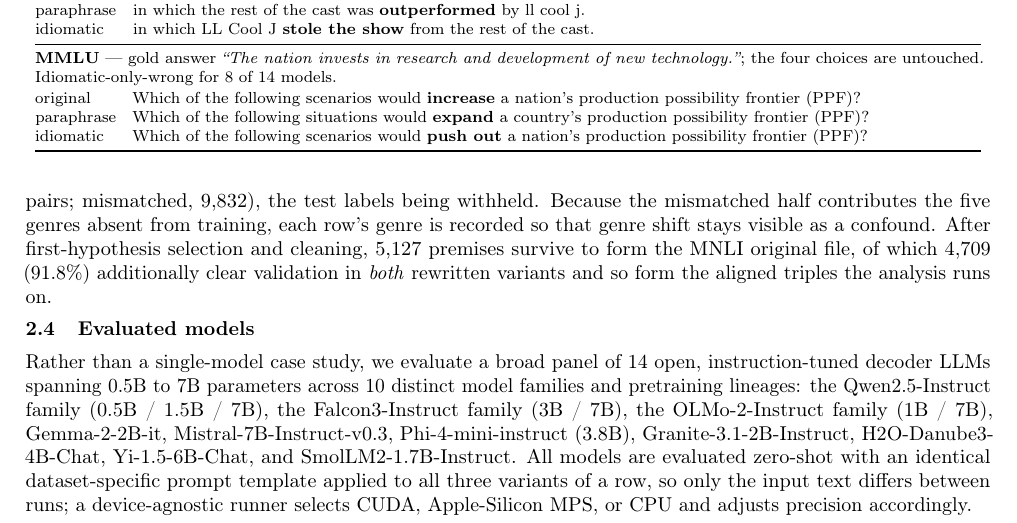
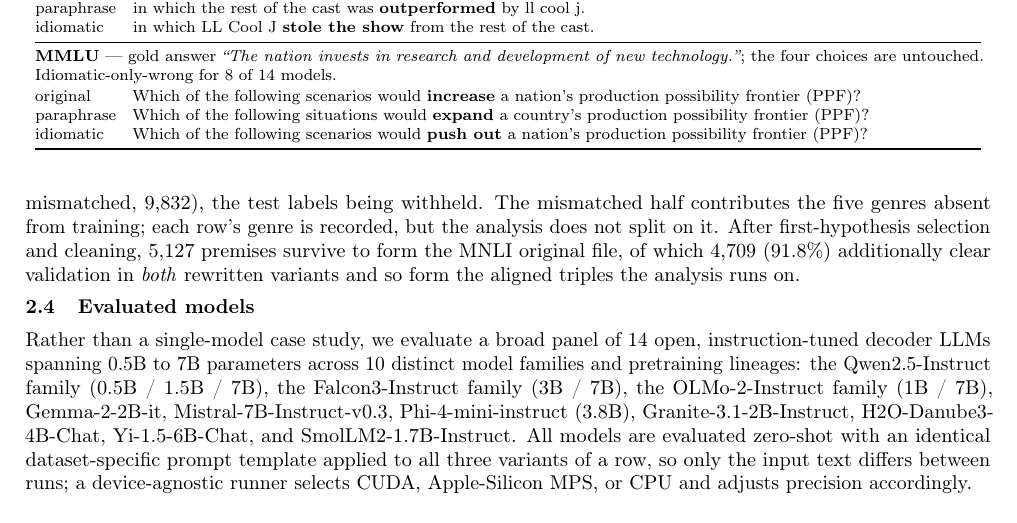
Before and after one commit to LihuZur/Idiom_degredation, a LaTeX document (NLP_2024_Reichman/main.tex): part of page 4 of 8, cut so that both start at the same text. Compiled offline with pdfLaTeX.

Commit message:
Stop claiming the genre confound stays visible
MNLI's genre is recorded in each row's meta, but no analysis reads it — a grep
for genre across analysis/ and scripts/ returns only the literal word inside
SST-2 review text. The sentence claimed it was recorded "so that genre shift
stays visible as a confound", which promised a check that is never performed.

Deleting the residual-artifacts threat paragraph in f500ecf made this worse: it
was the one place that admitted genre is recorded but not analysed, so the
promise was left standing alone. The admission is now restored as a clause.

Found by sweeping the whole of Methodology for the same failure mode as the
panel-design claim in 2c18ea2. Everything else there is implemented as
described, and was verified against code and artifacts: config-hash/prompt
version provenance in the result JSONs, the *.skipped.json sidecar manifests,
the (prompt_hash, augmenter_model, input_id) cache key, max_attempts=3, exact
McNemar for the deltas vs chi-square with continuity for sole-cause, 10,000
resamples, alpha 0.05, first-hypothesis-per-premise, 5,127 -> 4,709 (91.8%),
SST-2's 2,000-row cap, and Table 1's triple being byte-verbatim.

One borderline left alone: the rule that a result counts as significant only
when McNemar and the bootstrap agree never fires — recomputing both across all
42 runs gives zero disagreements.

Build: 8 pages, 0 overfull/underfull, 0 non-font LaTeX warnings.

Co-Authored-By: Claude Opus 5 (1M context) <noreply@anthropic.com>

```diff
--- a/NLP_2024_Reichman/main.tex
+++ b/NLP_2024_Reichman/main.tex
@@ -417,8 +417,8 @@ premise; emitting all of them would repeat the same premise and violate the
 independence assumption behind the paired test, so the loader keeps only the
 first hypothesis per premise. Rows come from the two validation splits combined
 (matched, 9{,}815 pairs; mismatched, 9{,}832), the test labels being withheld.
-Because the mismatched half contributes the five genres absent from training,
-each row's genre is recorded so that genre shift stays visible as a confound.
+The mismatched half contributes the five genres absent from training; each row's
+genre is recorded, but the analysis does not split on it.
 After first-hypothesis selection and cleaning, 5{,}127 premises survive to form
 the MNLI original file, of which 4{,}709 (91.8\%) additionally clear validation
 in \emph{both} rewritten variants and so form the aligned triples the analysis
```
Also changed, not shown: NLP_2024_Reichman/main.pdf.
